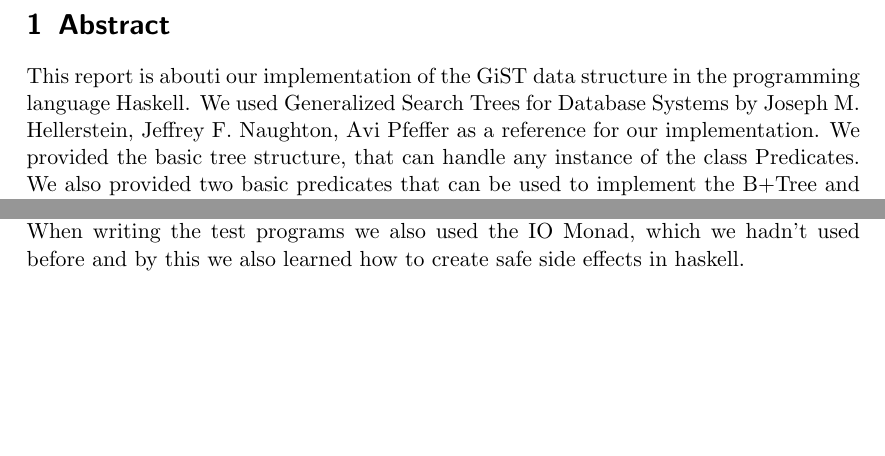
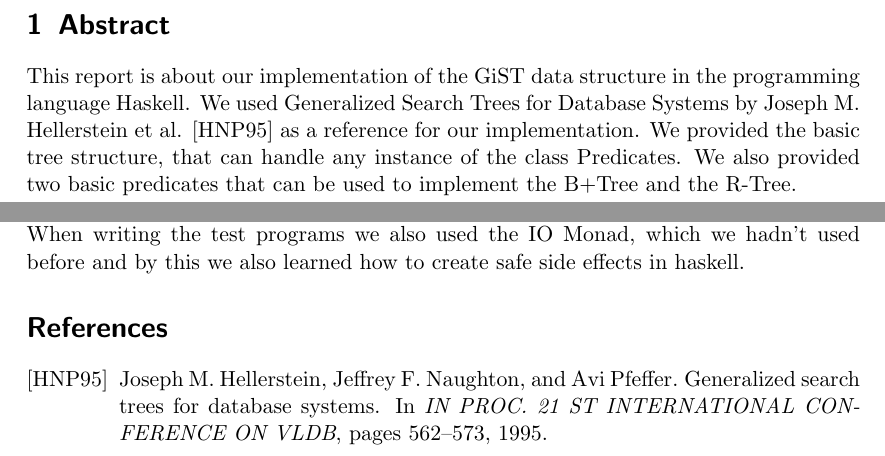
Before and after one commit to MIkioBo/GIST-Haskell, a LaTeX document (TechnicalReport/report.tex, which reads TechnicalReport/bibtex.bib): two parts of pages 2 and 4 of 4, joined at a grey line, cut so that both start at the same text, the shorter picture padded with empty space. Compiled offline with pdfLaTeX.

Commit message:
added proper citation with bibtex

```diff
--- /dev/null
+++ b/TechnicalReport/bibtex.bib
@@ -0,0 +1,8 @@
+@INPROCEEDINGS{Hellerstein95generalizedsearch,
+    author = {Joseph M. Hellerstein and Jeffrey F. Naughton and Avi Pfeffer},
+    title = {Generalized Search Trees for Database Systems},
+    booktitle = {IN PROC. 21 ST INTERNATIONAL CONFERENCE ON VLDB},
+    year = {1995},
+    pages = {562--573},
+    publisher = {}
+}
--- a/TechnicalReport/report.tex
+++ b/TechnicalReport/report.tex
@@ -10,9 +10,9 @@
 \tableofcontents
 \newpage
  \section {Abstract}
-    This report is abouti our implementation of the GiST data structure in the programming language Haskell.
-    We used  Generalized Search Trees for Database Systems by Joseph M. Hellerstein, Jeffrey F. Naughton,
-    Avi Pfeffer as a reference for our implementation. We provided the basic tree structure, that can handle any
+    This report is about our implementation of the GiST data structure in the programming language Haskell.
+    We used  Generalized Search Trees for Database Systems by Joseph M. Hellerstein et al. \cite{Hellerstein95generalizedsearch}
+     as a reference for our implementation. We provided the basic tree structure, that can handle any
     instance of the class Predicates. We also provided two basic predicates that can be used to implement the B+Tree and
     the R-Tree.
 \newpage
```
Also changed, not shown: TechnicalReport/report.tex (7 more changed lines).
